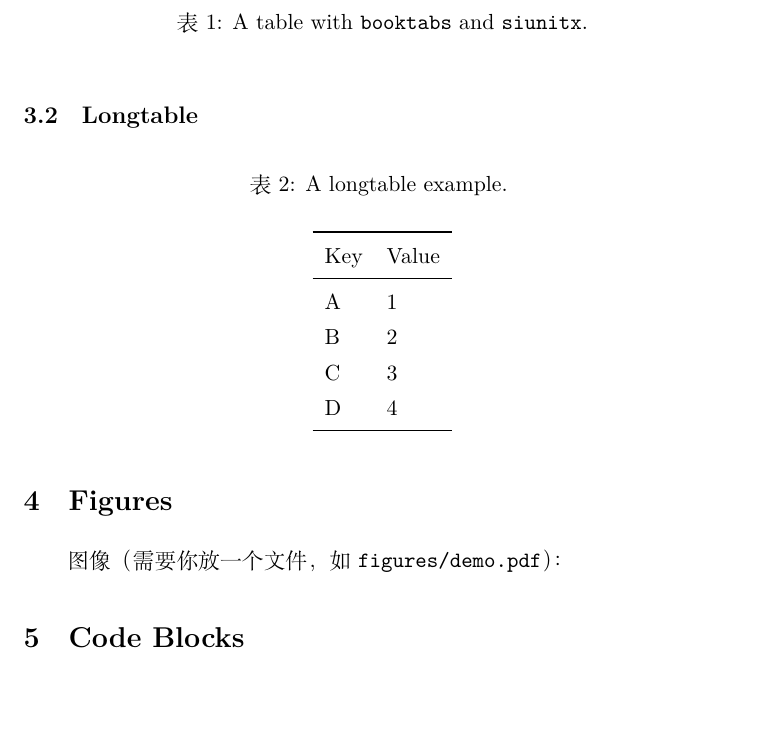
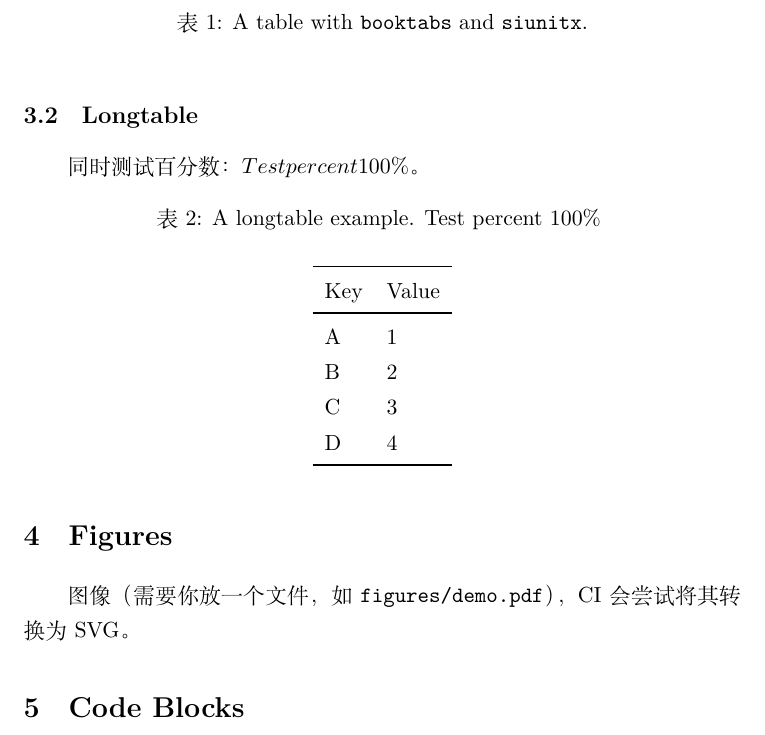
Before and after one commit to xuanhao44/sample-tex-to-md, a LaTeX document (main.tex): part of page 3 of 4, cut so that both start at the same text, the shorter picture padded with empty space. Compiled offline with XeLaTeX.

Commit message:
ADD: TEST percent

```diff
--- a/main.tex
+++ b/main.tex
@@ -135,8 +135,10 @@
 
 \subsection{Longtable}
 
+同时测试百分数：$Test percent 100\%$。
+
 \begin{longtable}{ll}
-	\caption{A longtable example.} \\
+	\caption{A longtable example. Test percent 100\%} \\
 	\toprule
 	Key & Value                    \\
 	\midrule
@@ -154,7 +156,7 @@
 
 \section{Figures}
 
-图像（需要你放一个文件，如 \texttt{figures/demo.pdf}）：
+图像（需要你放一个文件，如 \texttt{figures/demo.pdf}），CI 会尝试将其转换为 SVG。
 
 \begin{figure}[h]
 	\centering
```
